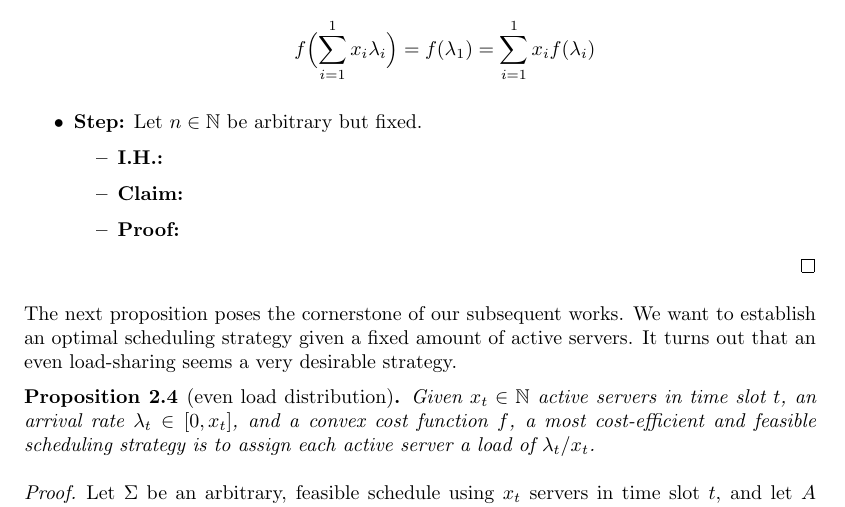
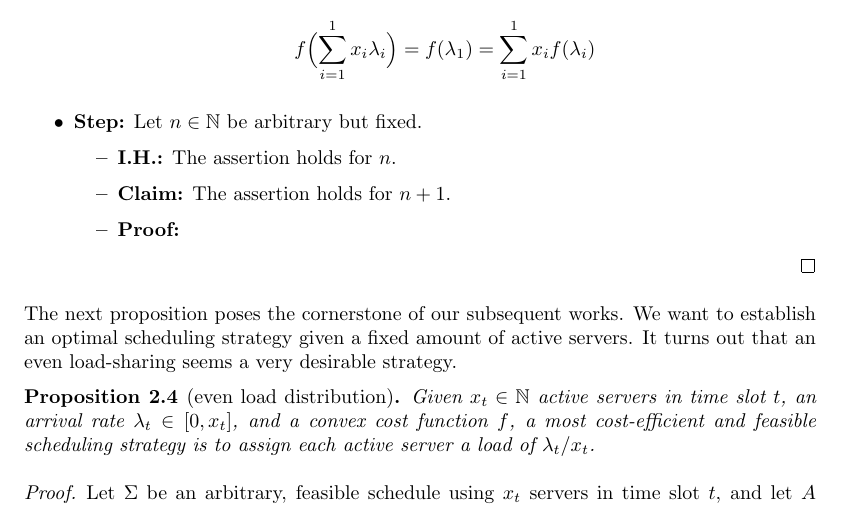
Before and after one commit to kappelmann/bachelor_thesis_algorithm_dynamic_right_sizing_data_centers, a LaTeX thesis (thesis/Algorithms_Right-Sizing_Data_Centers_Kappelmann.tex): part of page 6 of 16, cut so that both start at the same text. Compiled offline with pdfLaTeX.

Commit message:
update jensen inequality

```diff
--- a/thesis/Algorithms_Right-Sizing_Data_Centers_Kappelmann.tex
+++ b/thesis/Algorithms_Right-Sizing_Data_Centers_Kappelmann.tex
@@ -361,8 +361,8 @@ We proof the claim by induction on $n\in\mathbb{N}$.
 \end{equation*}
 \item\textbf{Step:} Let $n\in\mathbb{N}$ be arbitrary but fixed.
 \begin{itemize}
-	\item\textbf{I.H.:}
-	\item\textbf{Claim:}
+	\item\textbf{I.H.:} The assertion holds for $n$.
+	\item\textbf{Claim:} The assertion holds for $n+1$.
 	\item\textbf{Proof:}
 \end{itemize}
 \end{itemize}
```
Also changed, not shown: thesis/Algorithms_Right-Sizing_Data_Centers_Kappelmann.pdf.
